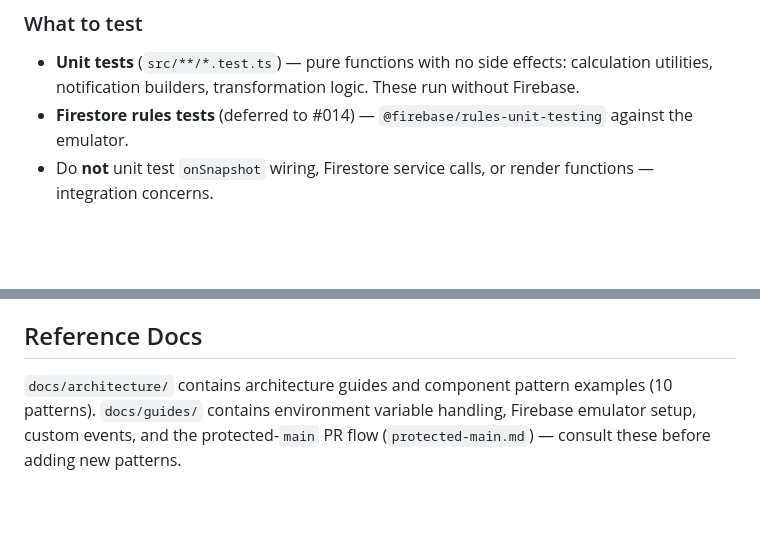
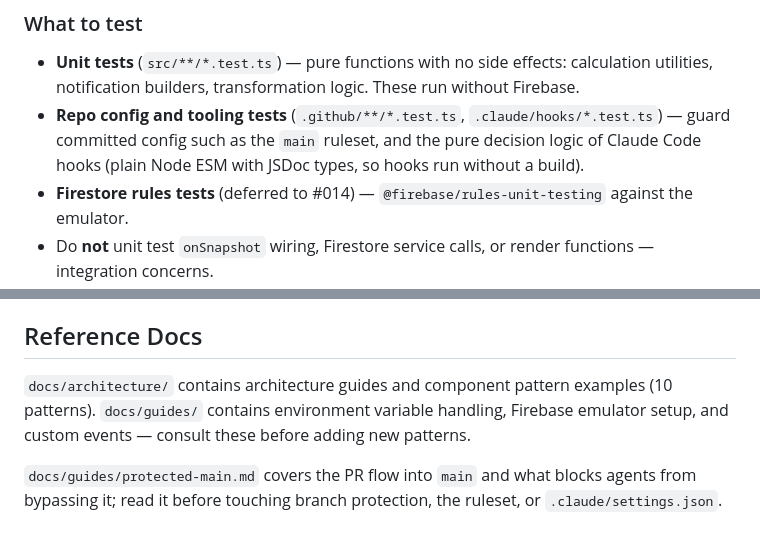
Before and after one commit to nicolasbiscotti/split-expenses, a Markdown page: CLAUDE.md, 2 parts joined by grey strips. GitHub-like rendering; blank space fills up the shorter version.

Commit message:
docs: note repo tooling tests and the protected main guide in CLAUDE.md
Co-Authored-By: Claude Opus 5.5 <noreply@anthropic.com>

```diff
--- a/CLAUDE.md
+++ b/CLAUDE.md
@@ -103,6 +103,7 @@ For every new feature or bug fix:
 ### What to test
 
 - **Unit tests** (`src/**/*.test.ts`) — pure functions with no side effects: calculation utilities, notification builders, transformation logic. These run without Firebase.
+- **Repo config and tooling tests** (`.github/**/*.test.ts`, `.claude/hooks/*.test.ts`) — guard committed config such as the `main` ruleset, and the pure decision logic of Claude Code hooks (plain Node ESM with JSDoc types, so hooks run without a build).
 - **Firestore rules tests** (deferred to #014) — `@firebase/rules-unit-testing` against the emulator.
 - Do **not** unit test `onSnapshot` wiring, Firestore service calls, or render functions — integration concerns.
 
@@ -155,4 +156,6 @@ Money form fields use `type="text"` + `inputmode="decimal"` (not `type="number"`
 
 ## Reference Docs
 
-`docs/architecture/` contains architecture guides and component pattern examples (10 patterns). `docs/guides/` contains environment variable handling, Firebase emulator setup, custom events, and the protected-`main` PR flow (`protected-main.md`) — consult these before adding new patterns.
+`docs/architecture/` contains architecture guides and component pattern examples (10 patterns). `docs/guides/` contains environment variable handling, Firebase emulator setup, and custom events — consult these before adding new patterns.
+
+`docs/guides/protected-main.md` covers the PR flow into `main` and what blocks agents from bypassing it; read it before touching branch protection, the ruleset, or `.claude/settings.json`.
```
